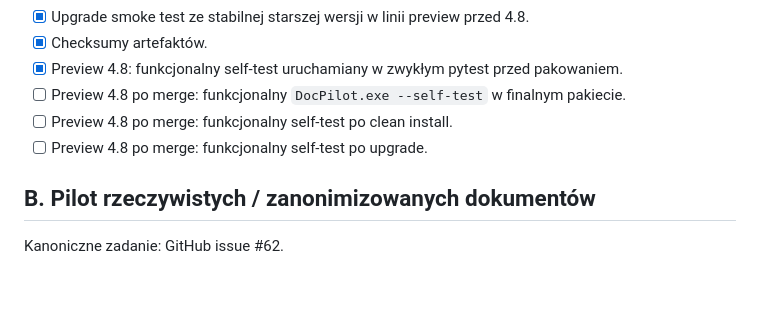
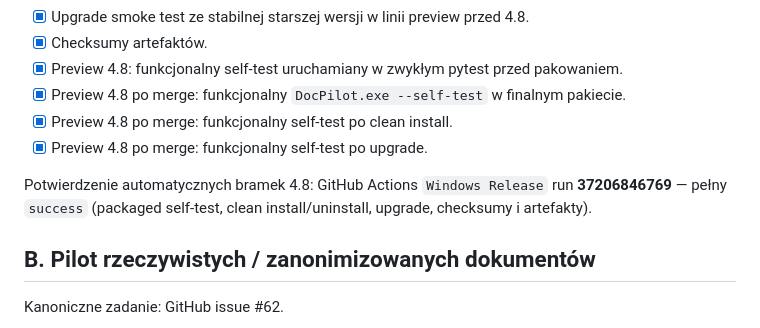
Before and after one commit to lukaszst-cz/docpilot, a Markdown page: LIFEPILOT-RC-CHECKLIST.md, the part around the change. GitHub-like rendering; blank space fills up the shorter version.

Commit message:
docs: mark LifePilot 4.8 automated release gates complete

```diff
--- a/LIFEPILOT-RC-CHECKLIST.md
+++ b/LIFEPILOT-RC-CHECKLIST.md
@@ -19,9 +19,11 @@ Ten dokument określa, co musi być spełnione przed oznaczeniem LifePilot jako
 - [x] Upgrade smoke test ze stabilnej starszej wersji w linii preview przed 4.8.
 - [x] Checksumy artefaktów.
 - [x] Preview 4.8: funkcjonalny self-test uruchamiany w zwykłym pytest przed pakowaniem.
-- [ ] Preview 4.8 po merge: funkcjonalny `DocPilot.exe --self-test` w finalnym pakiecie.
-- [ ] Preview 4.8 po merge: funkcjonalny self-test po clean install.
-- [ ] Preview 4.8 po merge: funkcjonalny self-test po upgrade.
+- [x] Preview 4.8 po merge: funkcjonalny `DocPilot.exe --self-test` w finalnym pakiecie.
+- [x] Preview 4.8 po merge: funkcjonalny self-test po clean install.
+- [x] Preview 4.8 po merge: funkcjonalny self-test po upgrade.
+
+Potwierdzenie automatycznych bramek 4.8: GitHub Actions `Windows Release` run **37206846769** — pełny `success` (packaged self-test, clean install/uninstall, upgrade, checksumy i artefakty).
 
 ## B. Pilot rzeczywistych / zanonimizowanych dokumentów
 
```
